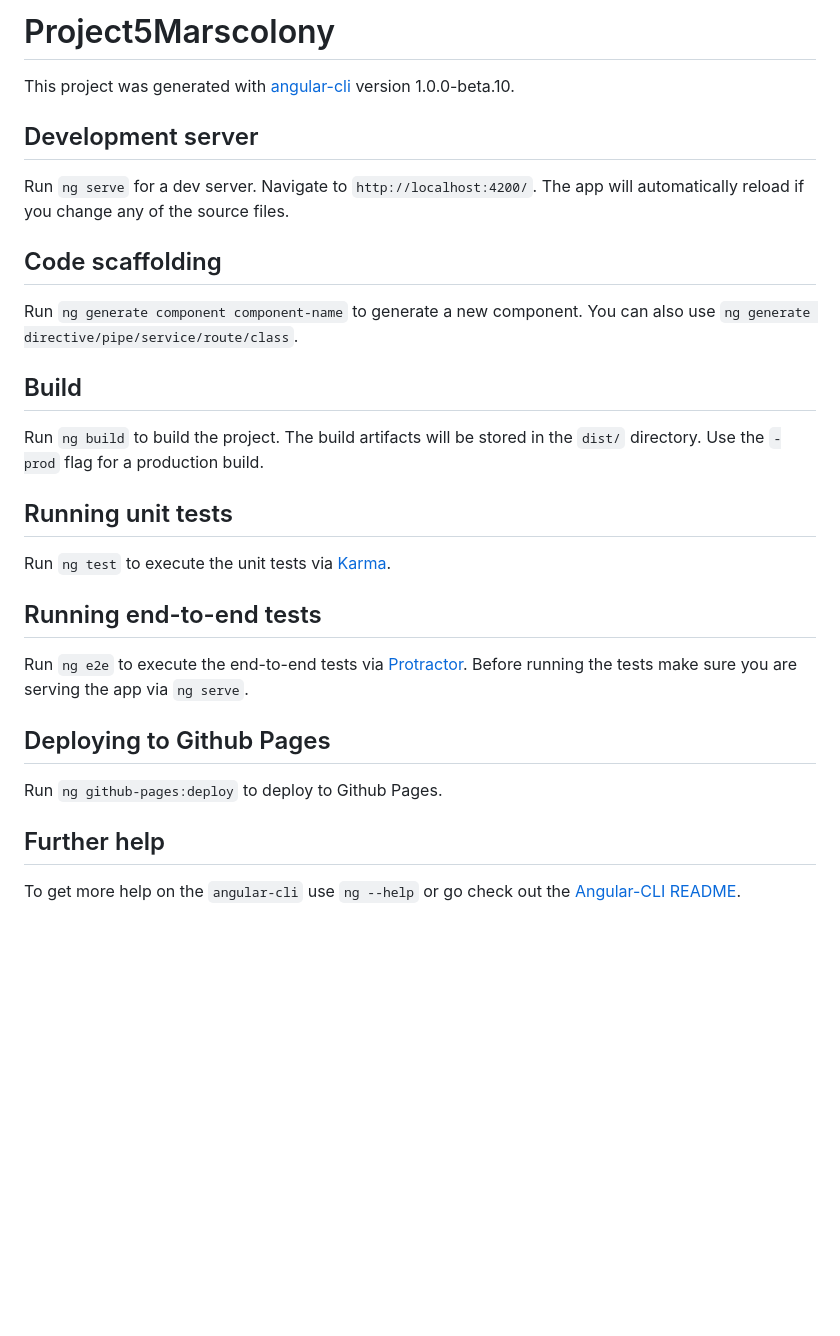
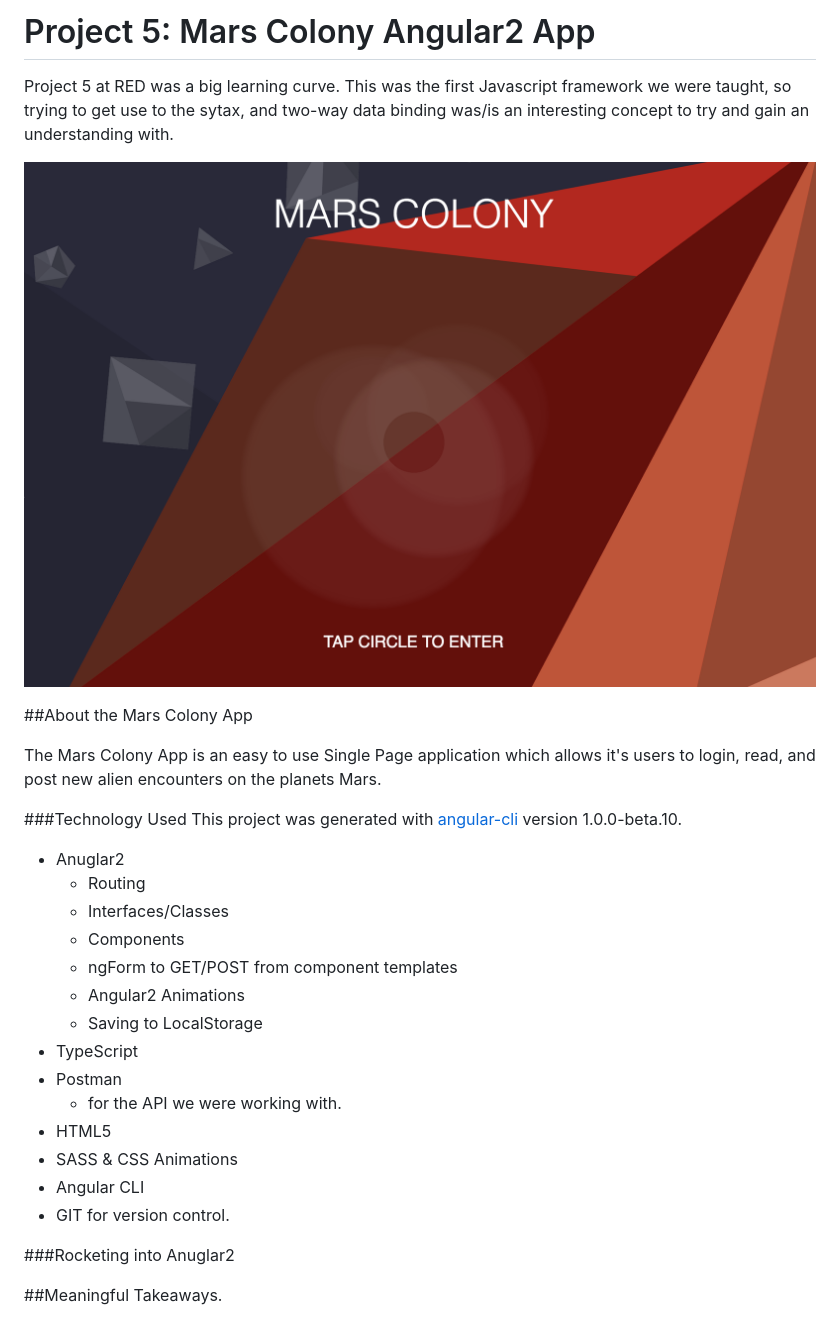
Before and after one commit to teeppope/Mars-Colony-App, a Markdown page: README.md, the part around the change. Drawn GitHub-style; pictures changed too: app-home.png (added); blank space fills up the shorter version.

Commit message:
readme image test commit

```diff
--- a/README.md
+++ b/README.md
@@ -1,31 +1,34 @@
-# Project5Marscolony
+# Project 5: Mars Colony Angular2 App
 
+Project 5 at RED was a big learning curve. This was the first Javascript framework we were taught, so trying to get use to the sytax, and two-way data binding was/is an interesting concept to try and gain an understanding with.
+
+![Mars Colony App Home](./app-home.png)
+
+
+##About the Mars Colony App
+
+The Mars Colony App is an easy to use Single Page application which allows it's users to login, read, and post new alien encounters on the planets Mars.
+
+###Technology Used
 This project was generated with [angular-cli](https://github.com/angular/angular-cli) version 1.0.0-beta.10.
 
-## Development server
-Run `ng serve` for a dev server. Navigate to `http://localhost:4200/`. The app will automatically reload if you change any of the source files.
+- Anuglar2
+  * Routing
+  * Interfaces/Classes
+  * Components
+  * ngForm to GET/POST from component templates
+  * Angular2 Animations
+  * Saving to LocalStorage
+- TypeScript
+- Postman
+  * for the API we were working with.
+- HTML5
+- SASS & CSS Animations
+- Angular CLI
+- GIT for version control.
 
-## Code scaffolding
+###Rocketing into Anuglar2
 
-Run `ng generate component component-name` to generate a new component. You can also use `ng generate directive/pipe/service/route/class`.
 
-## Build
 
-Run `ng build` to build the project. The build artifacts will be stored in the `dist/` directory. Use the `-prod` flag for a production build.
-
-## Running unit tests
-
-Run `ng test` to execute the unit tests via [Karma](https://karma-runner.github.io).
-
-## Running end-to-end tests
-
-Run `ng e2e` to execute the end-to-end tests via [Protractor](http://www.protractortest.org/).
-Before running the tests make sure you are serving the app via `ng serve`.
-
-## Deploying to Github Pages
-
-Run `ng github-pages:deploy` to deploy to Github Pages.
-
-## Further help
-
-To get more help on the `angular-cli` use `ng --help` or go check out the [Angular-CLI README](https://github.com/angular/angular-cli/blob/master/README.md).
+##Meaningful Takeaways.
```
